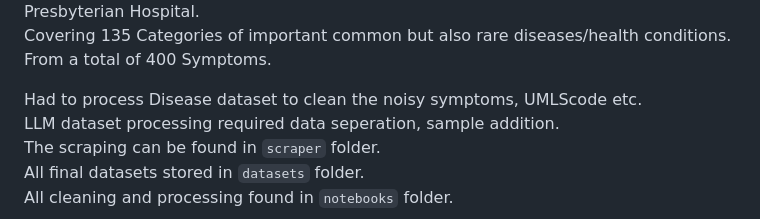
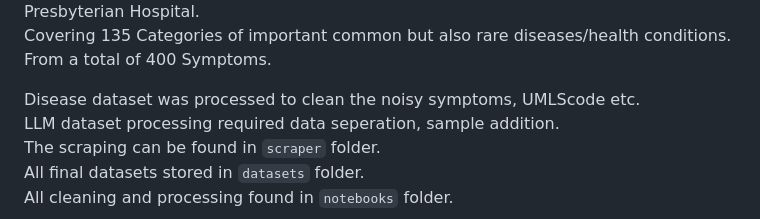
Before and after one commit to tanvir-ishraq/HealifyAI--LLM-based-Healthcare-System, a Markdown page: README.md, the part around the change. Drawn GitHub-style.

```diff
--- a/README.md
+++ b/README.md
@@ -25,7 +25,7 @@ The model was trained on a kaggle dataset from [Disease-Symptom Knowledge Databa
 Covering 135 Categories of important common but also rare diseases/health conditions. <br>
 From a total of 400 Symptoms. <br>
 
-Had to process Disease dataset to clean the noisy symptoms, UMLScode etc. <br>
+Disease dataset was processed to clean the noisy symptoms, UMLScode etc. <br>
 LLM dataset processing required data seperation, sample addition.<br>
 The scraping can be found in `scraper` folder. <br>
 All final datasets stored in `datasets` folder. <br>
```
